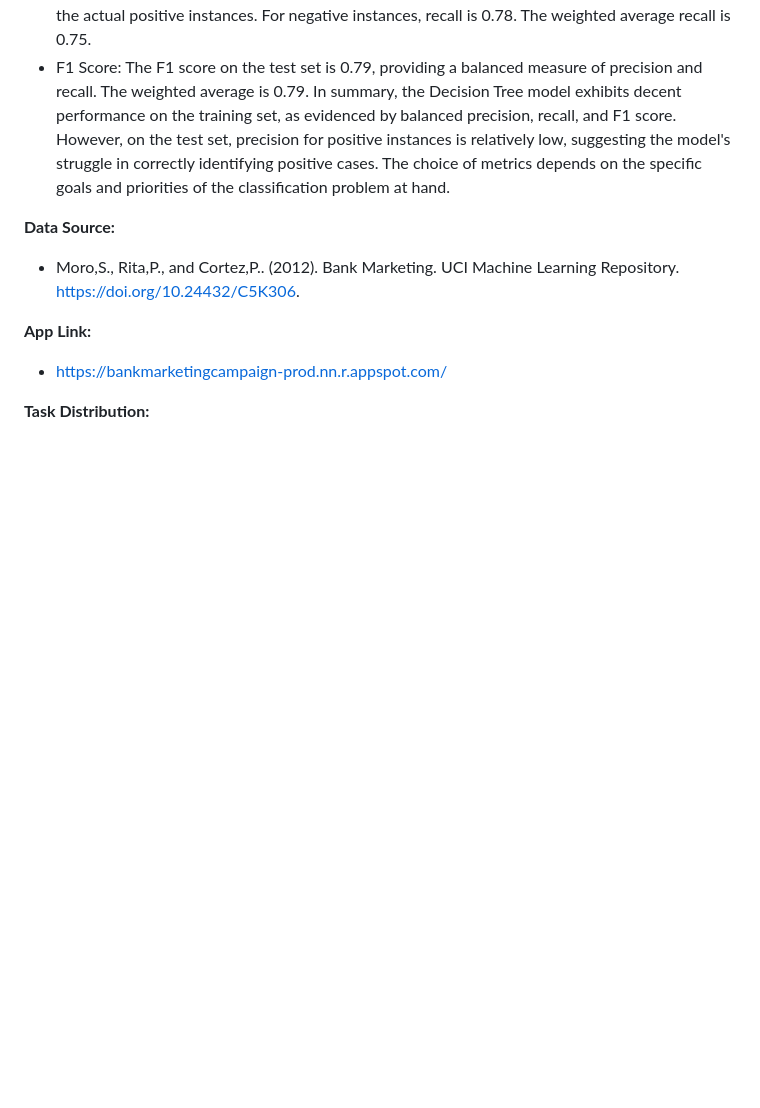
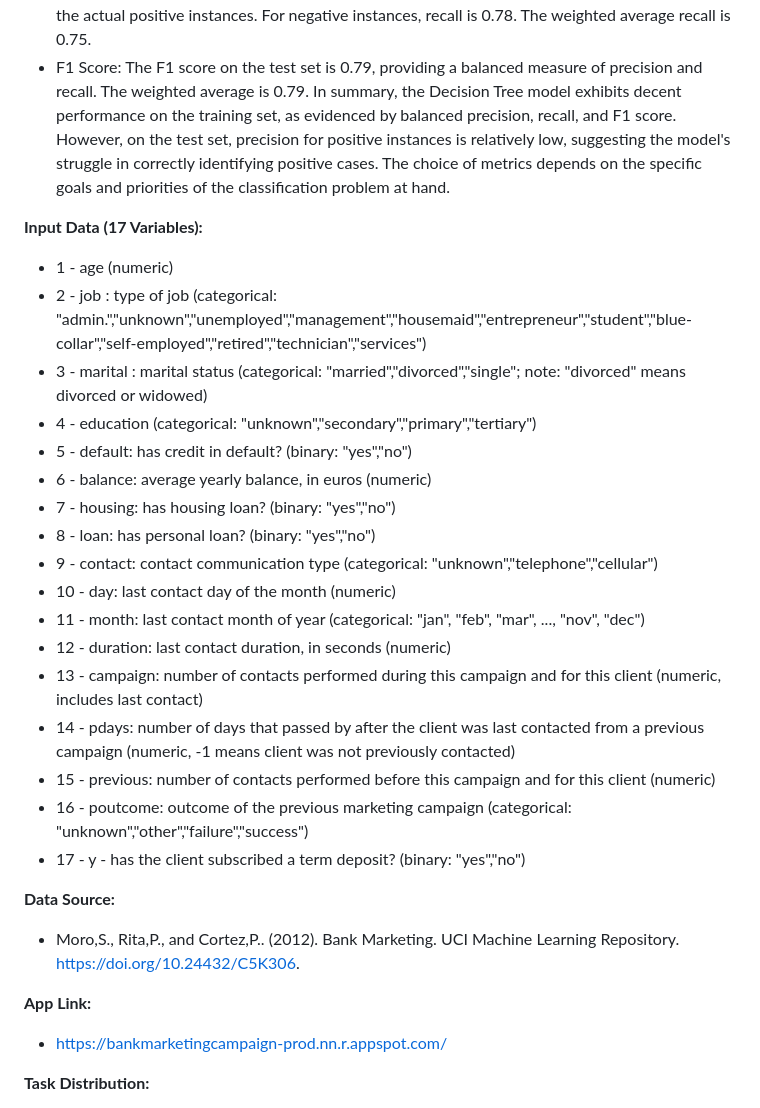
Before and after one commit to JoviLambton/AML-3104-Project, a Markdown page: README.md, the part around the change. Rendered like a GitHub page; blank space fills up the shorter version.

```diff
--- a/README.md
+++ b/README.md
@@ -25,6 +25,25 @@
 - F1 Score: The F1 score on the test set is 0.79, providing a balanced measure of precision and recall. The weighted average is 0.79.
 In summary, the Decision Tree model exhibits decent performance on the training set, as evidenced by balanced precision, recall, and F1 score. However, on the test set, precision for positive instances is relatively low, suggesting the model's struggle in correctly identifying positive cases. The choice of metrics depends on the specific goals and priorities of the classification problem at hand.
 
+<b>Input Data (17 Variables):<b>
+- 1 - age (numeric)
+- 2 - job : type of job (categorical: "admin.","unknown","unemployed","management","housemaid","entrepreneur","student","blue-collar","self-employed","retired","technician","services")
+- 3 - marital : marital status (categorical: "married","divorced","single"; note: "divorced" means divorced or widowed)
+- 4 - education (categorical: "unknown","secondary","primary","tertiary")
+- 5 - default: has credit in default? (binary: "yes","no")
+- 6 - balance: average yearly balance, in euros (numeric)
+- 7 - housing: has housing loan? (binary: "yes","no")
+- 8 - loan: has personal loan? (binary: "yes","no")
+- 9 - contact: contact communication type (categorical: "unknown","telephone","cellular")
+- 10 - day: last contact day of the month (numeric)
+- 11 - month: last contact month of year (categorical: "jan", "feb", "mar", ..., "nov", "dec")
+- 12 - duration: last contact duration, in seconds (numeric)
+- 13 - campaign: number of contacts performed during this campaign and for this client (numeric, includes last contact)
+- 14 - pdays: number of days that passed by after the client was last contacted from a previous campaign (numeric, -1 means client was not previously contacted)
+- 15 - previous: number of contacts performed before this campaign and for this client (numeric)
+- 16 - poutcome: outcome of the previous marketing campaign (categorical: "unknown","other","failure","success")
+- 17 - y - has the client subscribed a term deposit? (binary: "yes","no")
+
 <b>Data Source:</b>
 - Moro,S., Rita,P., and Cortez,P.. (2012). Bank Marketing. UCI Machine Learning Repository. https://doi.org/10.24432/C5K306.
 
```
